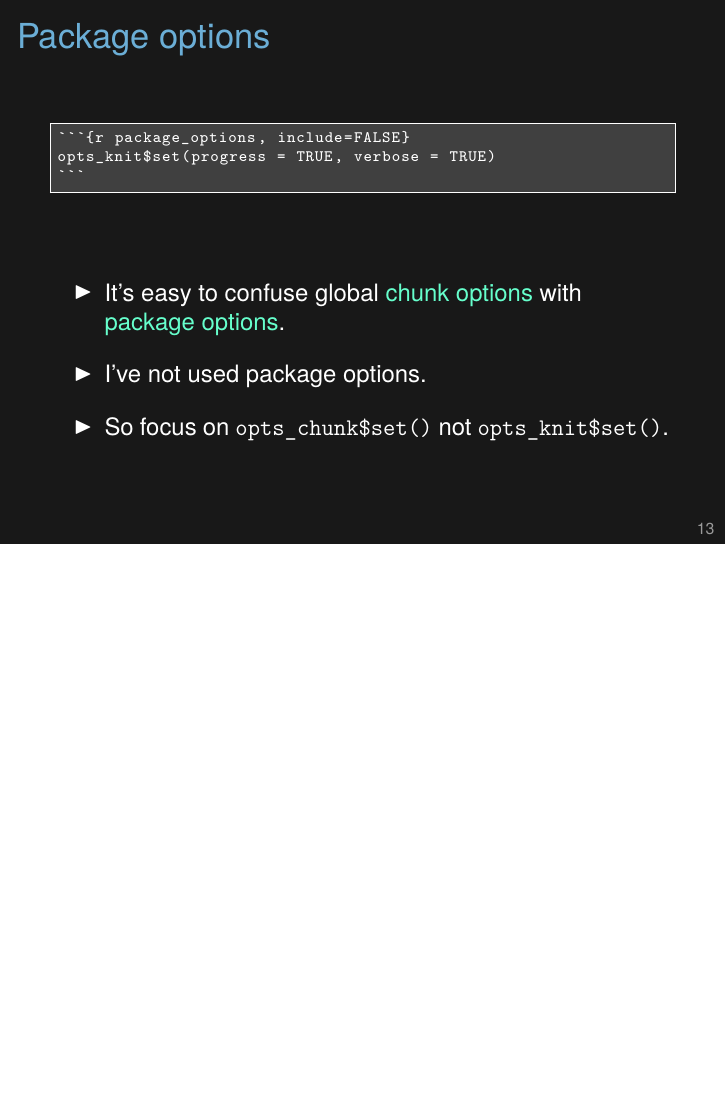
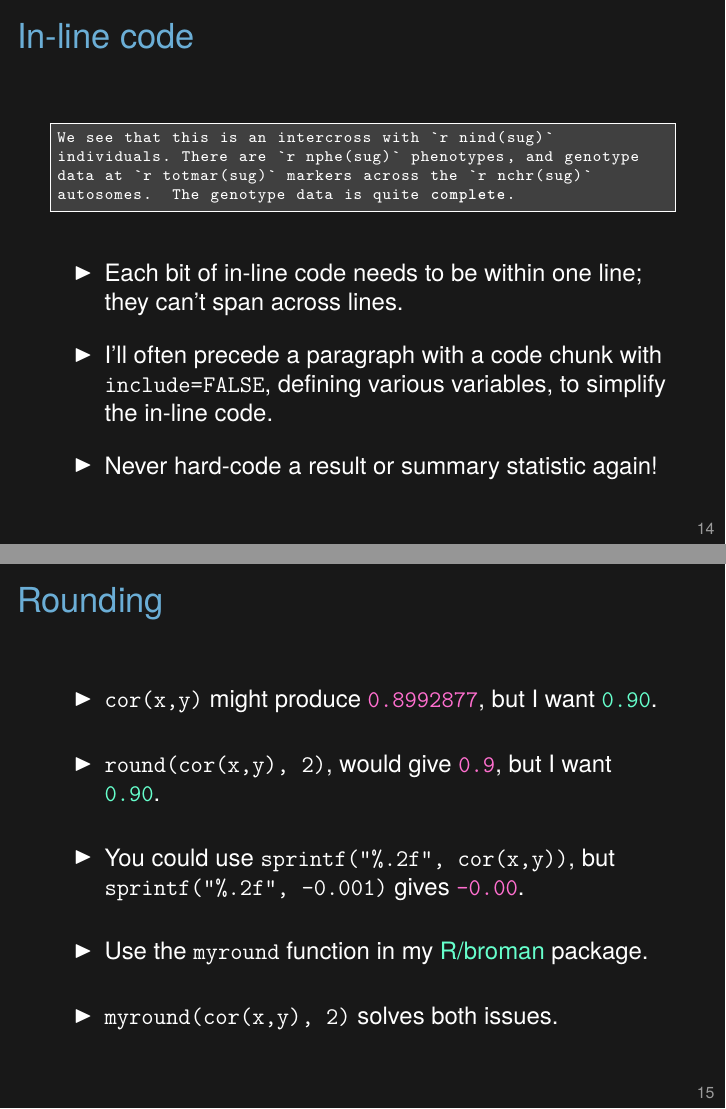
Before and after one commit to kbroman/Tools4RR, LaTeX slides (03_KnitrMarkdown/03_knitr_Rmd.tex): page 13 of 13 before the commit and pages 14 and 15 of 15 after it, the two joined at a grey line, the shorter picture padded with empty space. Compiled offline with XeLaTeX.

Commit message:
A couple of slides in lec 3; simplify hilit/lolit

```diff
--- a/03_KnitrMarkdown/03_knitr_Rmd.tex
+++ b/03_KnitrMarkdown/03_knitr_Rmd.tex
@@ -57,14 +62,14 @@
 
 % page number
 \setbeamertemplate{footline}{%
-    \raisebox{5pt}{\makebox[\paperwidth]{\hfill\makebox[20pt]{\color{lolight}
+    \raisebox{5pt}{\makebox[\paperwidth]{\hfill\makebox[20pt]{\lolit
           \scriptsize\insertframenumber}}}\hspace*{5pt}}
 
 % add a bit of space at the top of the notes page
 \addtobeamertemplate{note page}{\setlength{\parskip}{12pt}}
 
 % default link color
-\hypersetup{colorlinks, urlcolor={hilight}}
+\hypersetup{colorlinks, urlcolor={hilit}}
 
 % a few macros
 \newcommand{\bi}{\begin{itemize}}
@@ -571,6 +577,74 @@ opts_knit$set(progress = TRUE, verbose = TRUE)
 }
 \end{frame}
 
+
+
+\begin{frame}[fragile]{In-line code}
+
 \vspace{24pt}
 
+\begin{lstlisting}
+We see that this is an intercross with `r nind(sug)`
+individuals. There are `r nphe(sug)` phenotypes, and genotype
+data at `r totmar(sug)` markers across the `r nchr(sug)`
+autosomes.  The genotype data is quite complete.
+\end{lstlisting}
+
+\vfill
+
+\bi
+\itemsep12pt
+\item Each bit of in-line code needs to be within one line; they can't
+  span across lines.
+\item I'll often precede a paragraph with a code chunk with {\tt
+  include=FALSE}, defining various variables, to simplify the in-line
+  code.
+\item Never hard-code a result or summary statistic again!
+\ei
+
+\note{In-line code to insert summary statistics and such is a key
+  feature of KnitR.
+
+  Even if you wanted the code for your figures or data analysis to be
+  separate, you'd still want to make use of this feature.
+
+  Remember my anecdote earlier in this lecture: if I hadn't mentioned
+  sample sizes, my collaborator wouldn't have noticed that I was using
+  an old version of the data.
+}
+\end{frame}
+
+
+\begin{frame}{Rounding}
+
+\vspace{24pt}
+
+\bi
+\itemsep18pt
+\item {\tt cor(x,y)} might produce {\tt \vhilit 0.8992877}, but
+I want {\tt \hilit 0.90}.
+
+\item {\tt round(cor(x,y), 2)}, would give {\tt \vhilit 0.9}, but I want
+{\tt \hilit 0.90}.
+
+\item You could use {\tt sprintf("\%.2f", cor(x,y))}, but
+{\tt sprintf("\%.2f", -0.001)} gives {\tt \vhilit -0.00}.
+
+\item Use the {\tt myround} function in my
+\href{http://github.com/kbroman/broman}{R/broman} package.
+
+\item {\tt myround(cor(x,y), 2)} solves both issues.
+\ei
+
+\note{I'm very particular about rounding. You should too.
+
+  If you're a C programmer, sprintf seems natural. No one else agrees.
+
+  The R/broman package is on both github and CRAN.
+}
+\end{frame}
+
+
+
+
 \end{document}
```
Also changed, not shown: 03_KnitrMarkdown/03_knitr_Rmd.tex (50 more changed lines).
